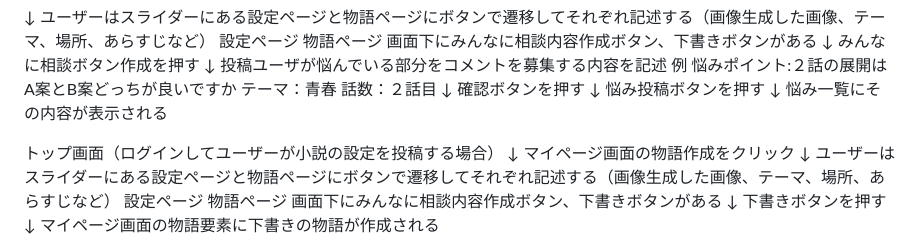
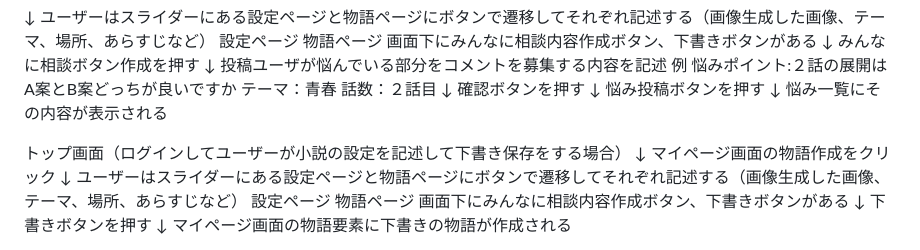
Before and after one commit to ojfubd/storyshare, a Markdown page: README.md, the part around the change. Rendered like a GitHub page.

Commit message:
veiw submit4

```diff
--- a/README.md
+++ b/README.md
@@ -52,7 +52,7 @@
 
 
 
-トップ画面（ログインしてユーザーが小説の設定を投稿する場合）
+トップ画面（ログインしてユーザーが小説の設定を記述して下書き保存をする場合）
 ↓
 マイページ画面の物語作成をクリック
 ↓
```
